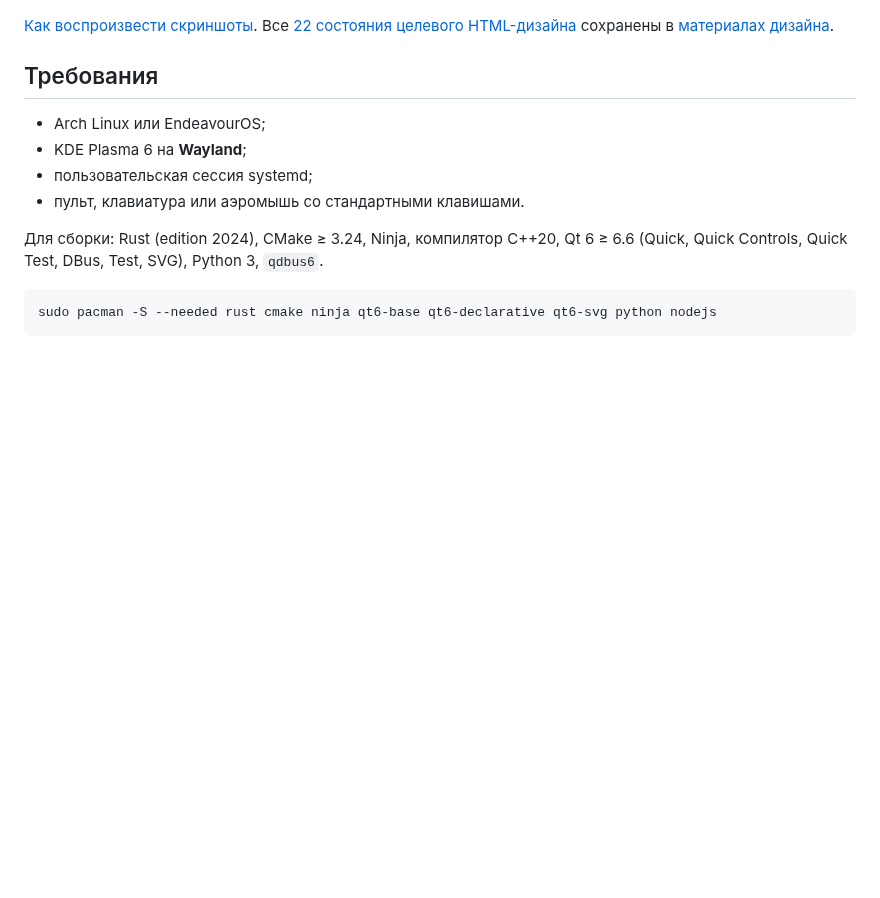
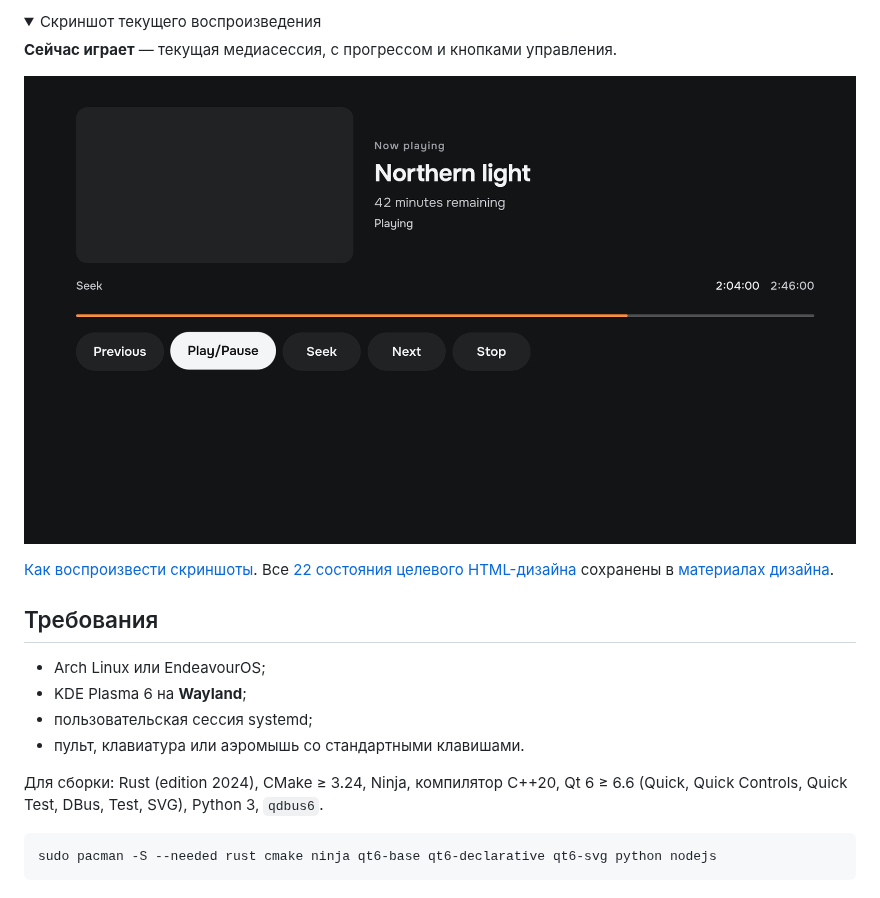
Before and after one commit to LimeBeck/arinn, a Markdown page: README.ru.md, the part around one of its changes. Drawn GitHub-style; pictures changed too: docs/design/current-ui/now-playing.png (added); folded sections open; blank space fills up the shorter version.

```diff
--- a/README.ru.md
+++ b/README.ru.md
@@ -48,3 +78,9 @@ Arinn не заменяет браузер, плеер или игровой л
+<details>
+<summary>Скриншот текущего воспроизведения</summary>
+
+**Сейчас играет** — текущая медиасессия, с прогрессом и кнопками управления.
+
+![Текущий экран воспроизведения Arinn в Qt: прогресс и кнопки управления](docs/design/current-ui/now-playing.png)
 
 </details>
 
```
Also changed, not shown: other parts of README.ru.md (+31 -1 lines), README.md (+37 -1 lines), changes/changed/readme-shell-screenshots.md (added, +4 -0 lines), docs/design/current-ui/applications.png (added), docs/design/current-ui/home.png, docs/design/current-ui/library.png (added), docs/design/current-ui/navigation.png, docs/design/current-ui/open-services.png (added), 7 other files.
